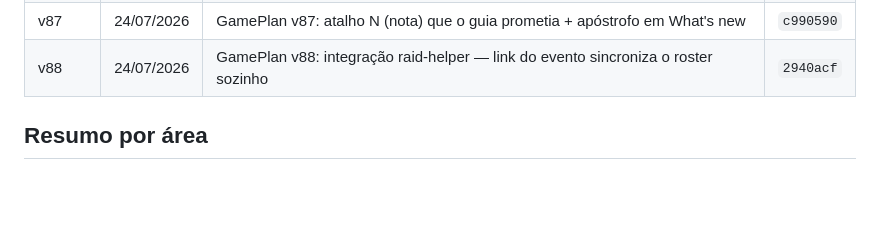
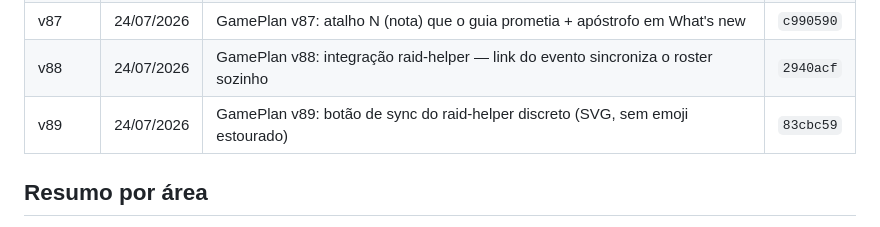
Before and after one commit to guilhermeadapt/zhi-gang, a Markdown page: CHANGELOG.md, the part around the change. Drawn GitHub-style; blank space fills up the shorter version.

Commit message:
Changelog: v89
Co-Authored-By: Claude Fable 5 <noreply@anthropic.com>
Claude-Session: https://claude.ai/code/session_01QzsUHuP26rXPEKq16jdjKF

```diff
--- a/CHANGELOG.md
+++ b/CHANGELOG.md
@@ -95,6 +95,7 @@ Os 10 primeiros commits são anteriores ao versionamento (marcados como —). O
 | v86 | 24/07/2026 | GamePlan v86: minutagem acima do título (menor, centralizada) + plano padrão novo + changelog em dia | `7e95e58` |
 | v87 | 24/07/2026 | GamePlan v87: atalho N (nota) que o guia prometia + apóstrofo em What's new | `c990590` |
 | v88 | 24/07/2026 | GamePlan v88: integração raid-helper — link do evento sincroniza o roster sozinho | `2940acf` |
+| v89 | 24/07/2026 | GamePlan v89: botão de sync do raid-helper discreto (SVG, sem emoji estourado) | `83cbc59` |
 
 
 ## Resumo por área
```
